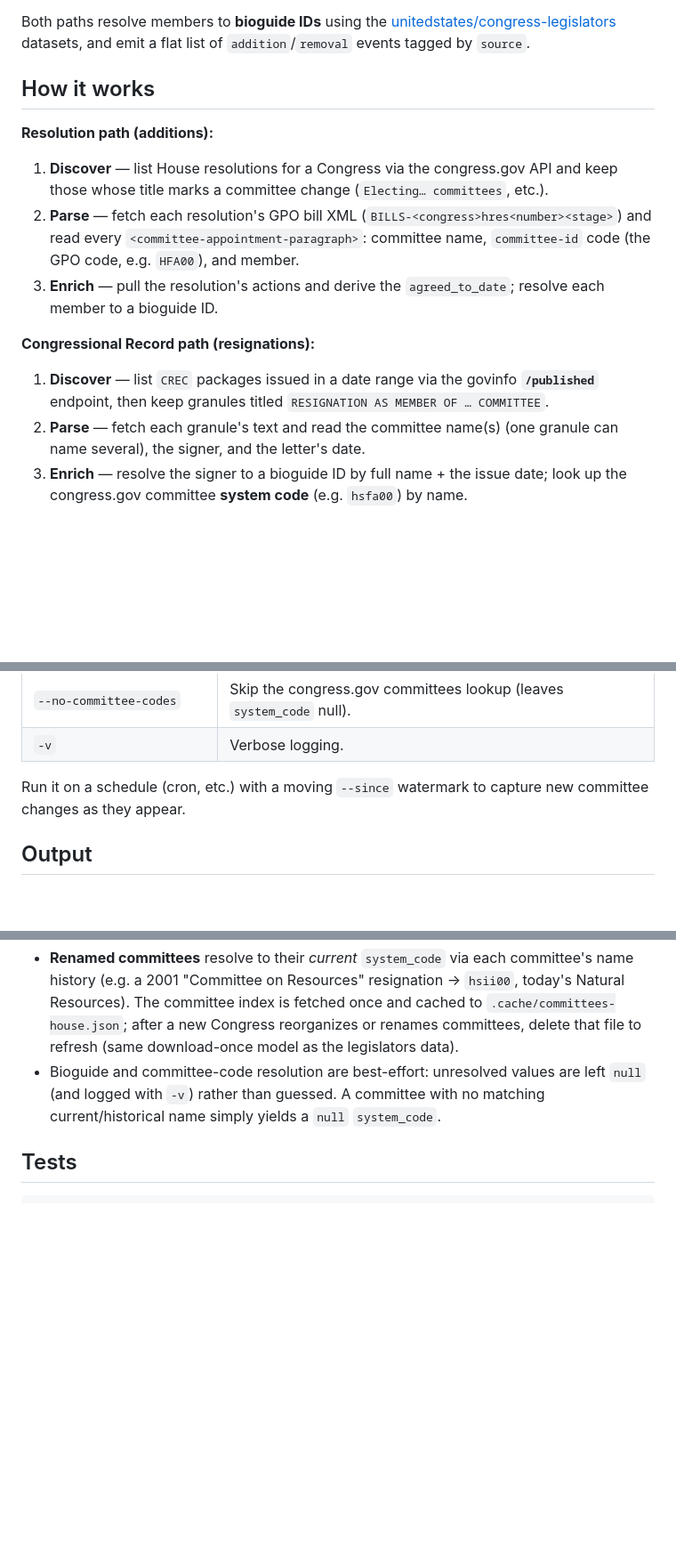
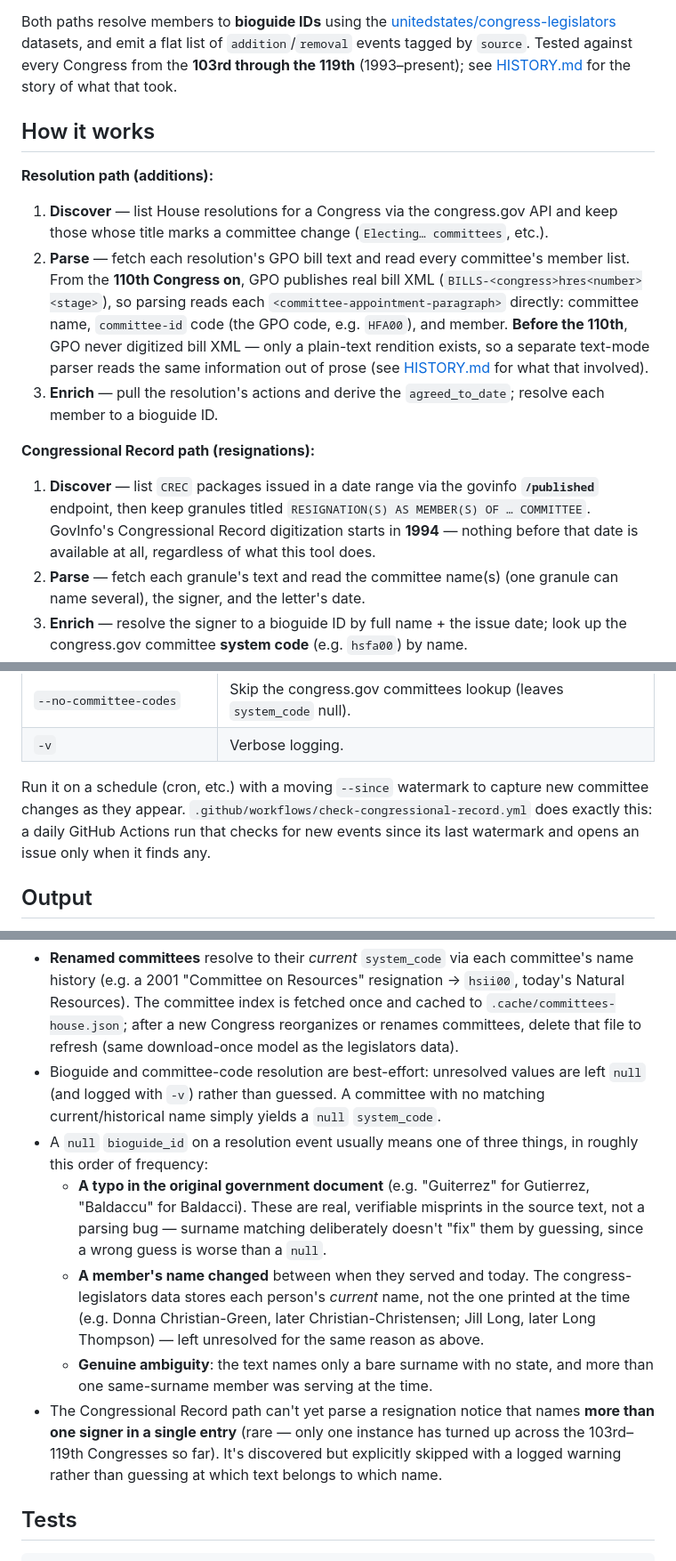
Before and after one commit to dwillis/congress-committees, a Markdown page: README.md, 3 parts joined by grey strips. Shown at 89% size. Rendered like a GitHub page; blank space fills up the shorter version.

```diff
--- a/README.md
+++ b/README.md
@@ -17,6 +17,8 @@ ingestion paths feeding one unified output:
 Both paths resolve members to **bioguide IDs** using the
 [unitedstates/congress-legislators](https://github.com/unitedstates/congress-legislators)
 datasets, and emit a flat list of `addition`/`removal` events tagged by `source`.
+Tested against every Congress from the **103rd through the 119th** (1993–present);
+see [HISTORY.md](HISTORY.md) for the story of what that took.
 
 ## How it works
 
@@ -24,10 +26,14 @@ datasets, and emit a flat list of `addition`/`removal` events tagged by `source`
 
 1. **Discover** — list House resolutions for a Congress via the congress.gov API and
    keep those whose title marks a committee change (`Electing… committees`, etc.).
-2. **Parse** — fetch each resolution's GPO bill XML
-   (`BILLS-<congress>hres<number><stage>`) and read every
-   `<committee-appointment-paragraph>`: committee name, `committee-id` code (the
-   GPO code, e.g. `HFA00`), and member.
+2. **Parse** — fetch each resolution's GPO bill text and read every committee's
+   member list. From the **110th Congress on**, GPO publishes real bill XML
+   (`BILLS-<congress>hres<number><stage>`), so parsing reads each
+   `<committee-appointment-paragraph>` directly: committee name, `committee-id`
+   code (the GPO code, e.g. `HFA00`), and member. **Before the 110th**, GPO never
+   digitized bill XML — only a plain-text rendition exists, so a separate
+   text-mode parser reads the same information out of prose (see
+   [HISTORY.md](HISTORY.md) for what that involved).
 3. **Enrich** — pull the resolution's actions and derive the `agreed_to_date`;
    resolve each member to a bioguide ID.
 
@@ -35,7 +41,9 @@ datasets, and emit a flat list of `addition`/`removal` events tagged by `source`
 
 1. **Discover** — list `CREC` packages issued in a date range via the govinfo
    **`/published`** endpoint, then keep granules titled
-   `RESIGNATION AS MEMBER OF … COMMITTEE`.
+   `RESIGNATION(S) AS MEMBER(S) OF … COMMITTEE`. GovInfo's Congressional Record
+   digitization starts in **1994** — nothing before that date is available at
+   all, regardless of what this tool does.
 2. **Parse** — fetch each granule's text and read the committee name(s) (one
    granule can name several), the signer, and the letter's date.
 3. **Enrich** — resolve the signer to a bioguide ID by full name + the issue date;
@@ -81,7 +89,9 @@ Options:
 | `-v` | Verbose logging. |
 
 Run it on a schedule (cron, etc.) with a moving `--since` watermark to capture new
-committee changes as they appear.
+committee changes as they appear. `.github/workflows/check-congressional-record.yml`
+does exactly this: a daily GitHub Actions run that checks for new events since its
+last watermark and opens an issue only when it finds any.
 
 ## Output
 
@@ -143,6 +153,23 @@ events, `system_code` (`hsfa00`-style, best-effort) on resignation events.
 - Bioguide and committee-code resolution are best-effort: unresolved values are
   left `null` (and logged with `-v`) rather than guessed. A committee with no
   matching current/historical name simply yields a `null` `system_code`.
+- A `null` `bioguide_id` on a resolution event usually means one of three things,
+  in roughly this order of frequency:
+  - **A typo in the original government document** (e.g. "Guiterrez" for
+    Gutierrez, "Baldaccu" for Baldacci). These are real, verifiable misprints in
+    the source text, not a parsing bug — surname matching deliberately doesn't
+    "fix" them by guessing, since a wrong guess is worse than a `null`.
+  - **A member's name changed** between when they served and today. The
+    congress-legislators data stores each person's *current* name, not the one
+    printed at the time (e.g. Donna Christian-Green, later Christian-Christensen;
+    Jill Long, later Long Thompson) — left unresolved for the same reason as above.
+  - **Genuine ambiguity**: the text names only a bare surname with no state, and
+    more than one same-surname member was serving at the time.
+- The Congressional Record path can't yet parse a resignation notice that names
+  **more than one signer in a single entry** (rare — only one instance has turned
+  up across the 103rd–119th Congresses so far). It's discovered but explicitly
+  skipped with a logged warning rather than guessing at which text belongs to
+  which name.
 
 ## Tests
 
```
